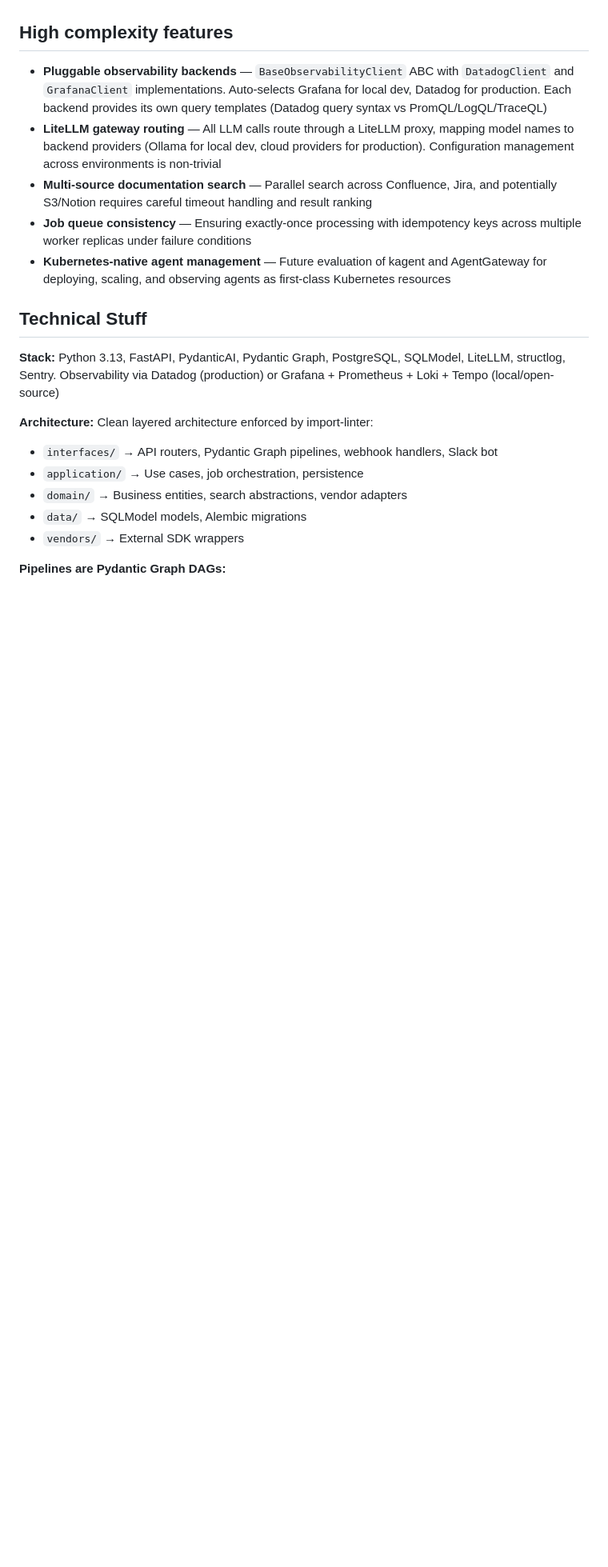
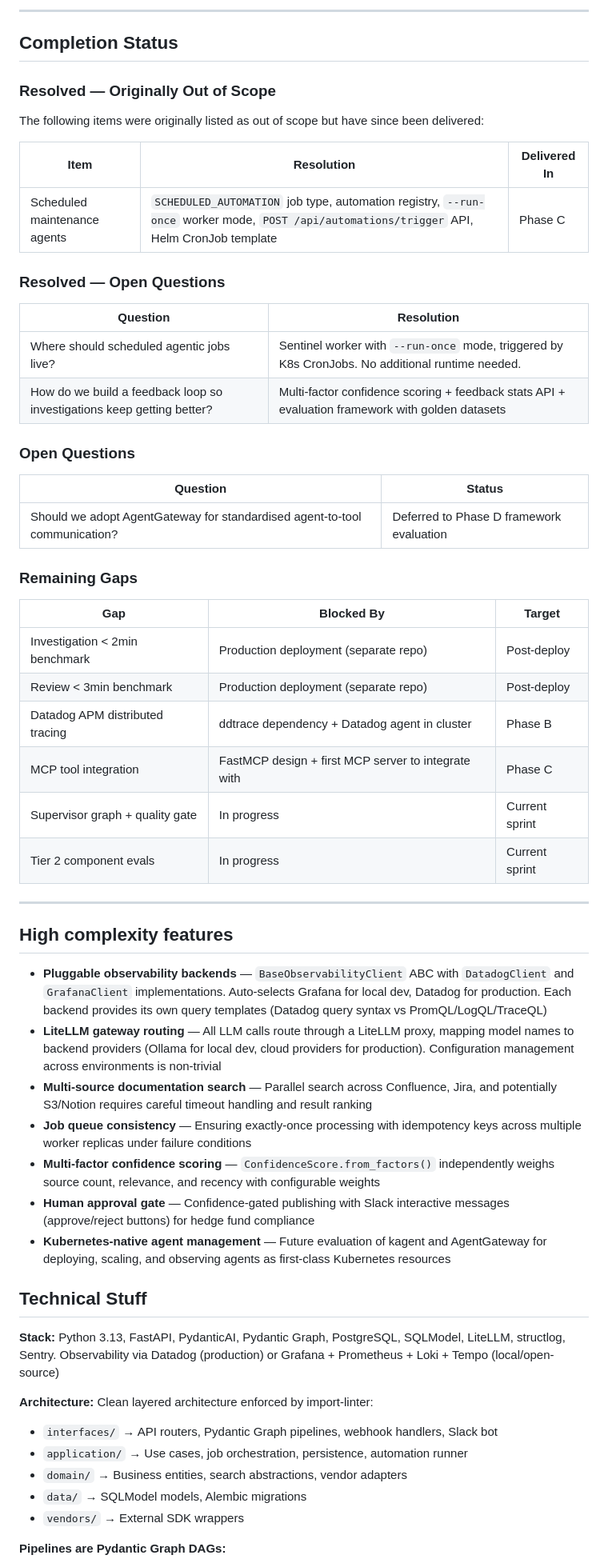
Before and after one commit to offtian/sentinel, a Markdown page: docs/prd.md, the part around one of its changes. Shown at 80% size. GitHub-like rendering; blank space fills up the shorter version.

```diff
--- a/docs/prd.md
+++ b/docs/prd.md
@@ -115,3 +155,40 @@ Acceptance criteria:
+---
+
+## Completion Status
+
+### Resolved — Originally Out of Scope
+
+The following items were originally listed as out of scope but have since been delivered:
+
+| Item | Resolution | Delivered In |
+|------|------------|--------------|
+| Scheduled maintenance agents | `SCHEDULED_AUTOMATION` job type, automation registry, `--run-once` worker mode, `POST /api/automations/trigger` API, Helm CronJob template | Phase C |
+
+### Resolved — Open Questions
+
+| Question | Resolution |
+|----------|------------|
+| Where should scheduled agentic jobs live? | Sentinel worker with `--run-once` mode, triggered by K8s CronJobs. No additional runtime needed. |
+| How do we build a feedback loop so investigations keep getting better? | Multi-factor confidence scoring + feedback stats API + evaluation framework with golden datasets |
+
+### Open Questions
+
+| Question | Status |
+|----------|--------|
+| Should we adopt AgentGateway for standardised agent-to-tool communication? | Deferred to Phase D framework evaluation |
+
+### Remaining Gaps
+
+| Gap | Blocked By | Target |
+|-----|------------|--------|
+| Investigation < 2min benchmark | Production deployment (separate repo) | Post-deploy |
+| Review < 3min benchmark | Production deployment (separate repo) | Post-deploy |
+| Datadog APM distributed tracing | ddtrace dependency + Datadog agent in cluster | Phase B |
+| MCP tool integration | FastMCP design + first MCP server to integrate with | Phase C |
+| Supervisor graph + quality gate | In progress | Current sprint |
+| Tier 2 component evals | In progress | Current sprint |
+
+---
 
 ## High complexity features
 
@@ -119,6 +196,8 @@ Acceptance criteria:
 - **LiteLLM gateway routing** — All LLM calls route through a LiteLLM proxy, mapping model names to backend providers (Ollama for local dev, cloud providers for production). Configuration management across environments is non-trivial
 - **Multi-source documentation search** — Parallel search across Confluence, Jira, and potentially S3/Notion requires careful timeout handling and result ranking
 - **Job queue consistency** — Ensuring exactly-once processing with idempotency keys across multiple worker replicas under failure conditions
+- **Multi-factor confidence scoring** — `ConfidenceScore.from_factors()` independently weighs source count, relevance, and recency with configurable weights
+- **Human approval gate** — Confidence-gated publishing with Slack interactive messages (approve/reject buttons) for hedge fund compliance
 - **Kubernetes-native agent management** — Future evaluation of kagent and AgentGateway for deploying, scaling, and observing agents as first-class Kubernetes resources
 
 ## Technical Stuff
@@ -128,7 +207,7 @@ Acceptance criteria:
 **Architecture:** Clean layered architecture enforced by import-linter:
 
 - `interfaces/` → API routers, Pydantic Graph pipelines, webhook handlers, Slack bot
-- `application/` → Use cases, job orchestration, persistence
+- `application/` → Use cases, job orchestration, persistence, automation runner
 - `domain/` → Business entities, search abstractions, vendor adapters
 - `data/` → SQLModel models, Alembic migrations
 - `vendors/` → External SDK wrappers
```
Also changed, not shown: other parts of docs/prd.md (+65 -11 lines).
